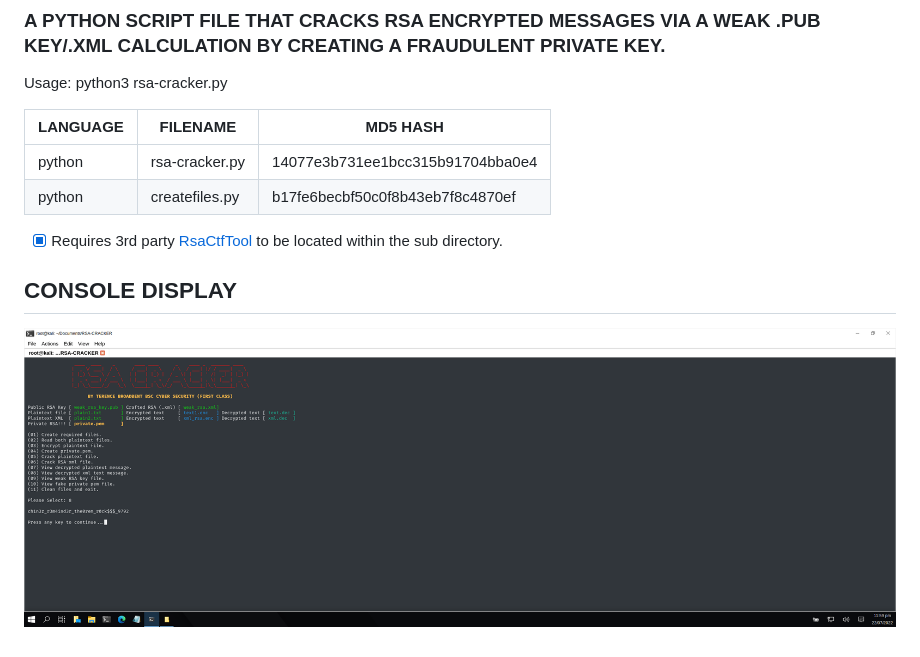
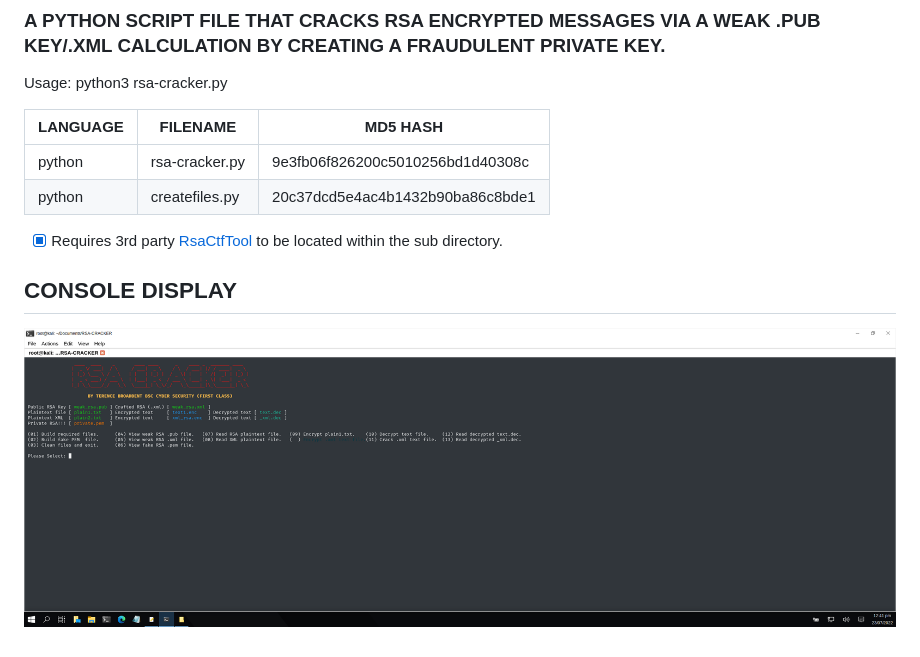
Before and after one commit to BroadbentT/RSA-CRACKER, a Markdown page: README.md, the part around the change. Rendered like a GitHub page; pictures changed too: picture1.png.

```diff
--- a/README.md
+++ b/README.md
@@ -5,8 +5,8 @@ Usage: python3 rsa-cracker.py
 
 | LANGUAGE | FILENAME       | MD5 HASH                         |
 |------    |------          | -------                          |
-| python   | rsa-cracker.py | 14077e3b731ee1bcc315b91704bba0e4 |
-| python   | createfiles.py | b17fe6becbf50c0f8b43eb7f8c4870ef |
+| python   | rsa-cracker.py | 9e3fb06f826200c5010256bd1d40308c |
+| python   | createfiles.py | 20c37dcd5e4ac4b1432b90ba86c8bde1 |
 
 - [X] Requires 3rd party [RsaCtfTool](https://github.com/sourcekris/RsaCtfTool) to be located within the sub directory.
 
```
Also changed, not shown: 2 other files.
